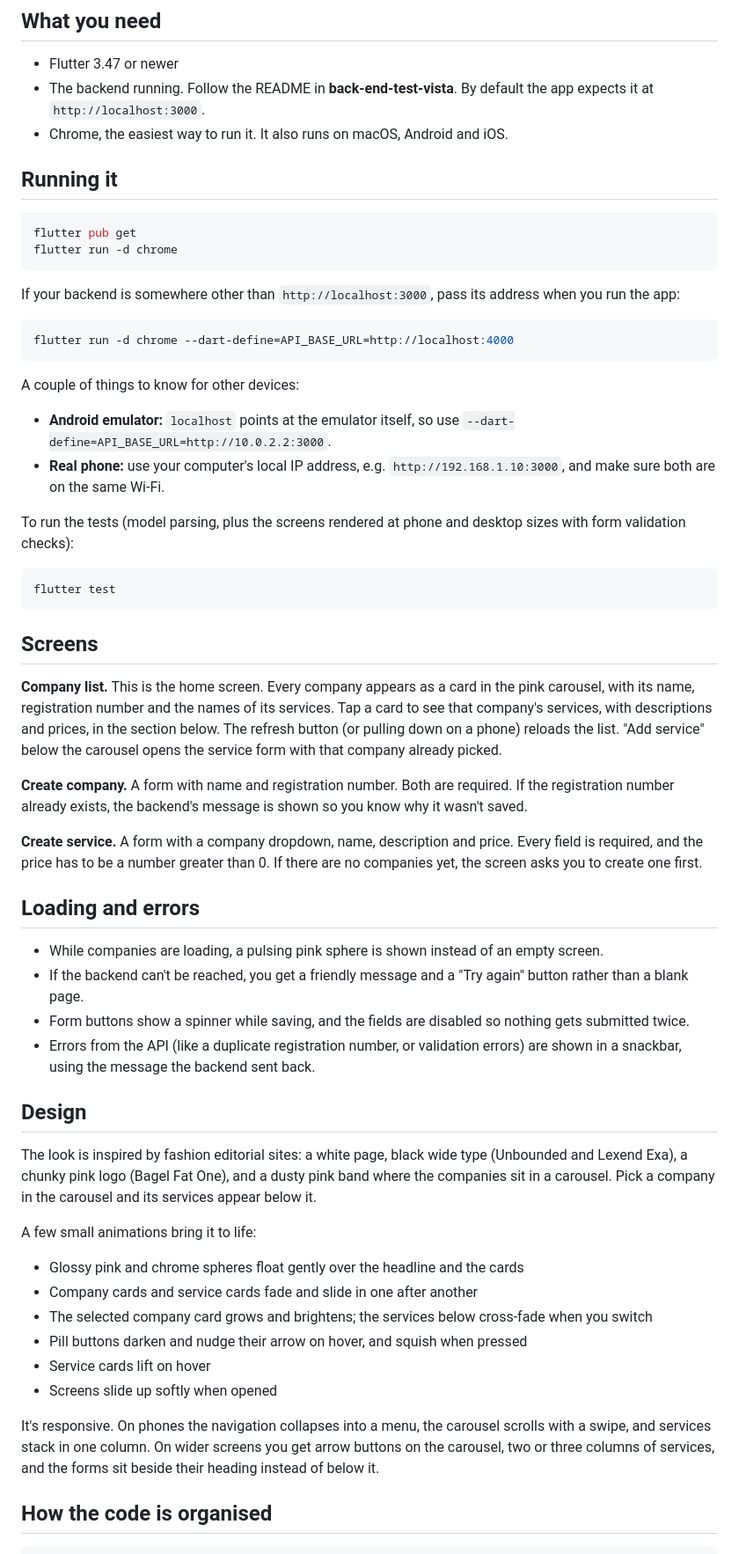
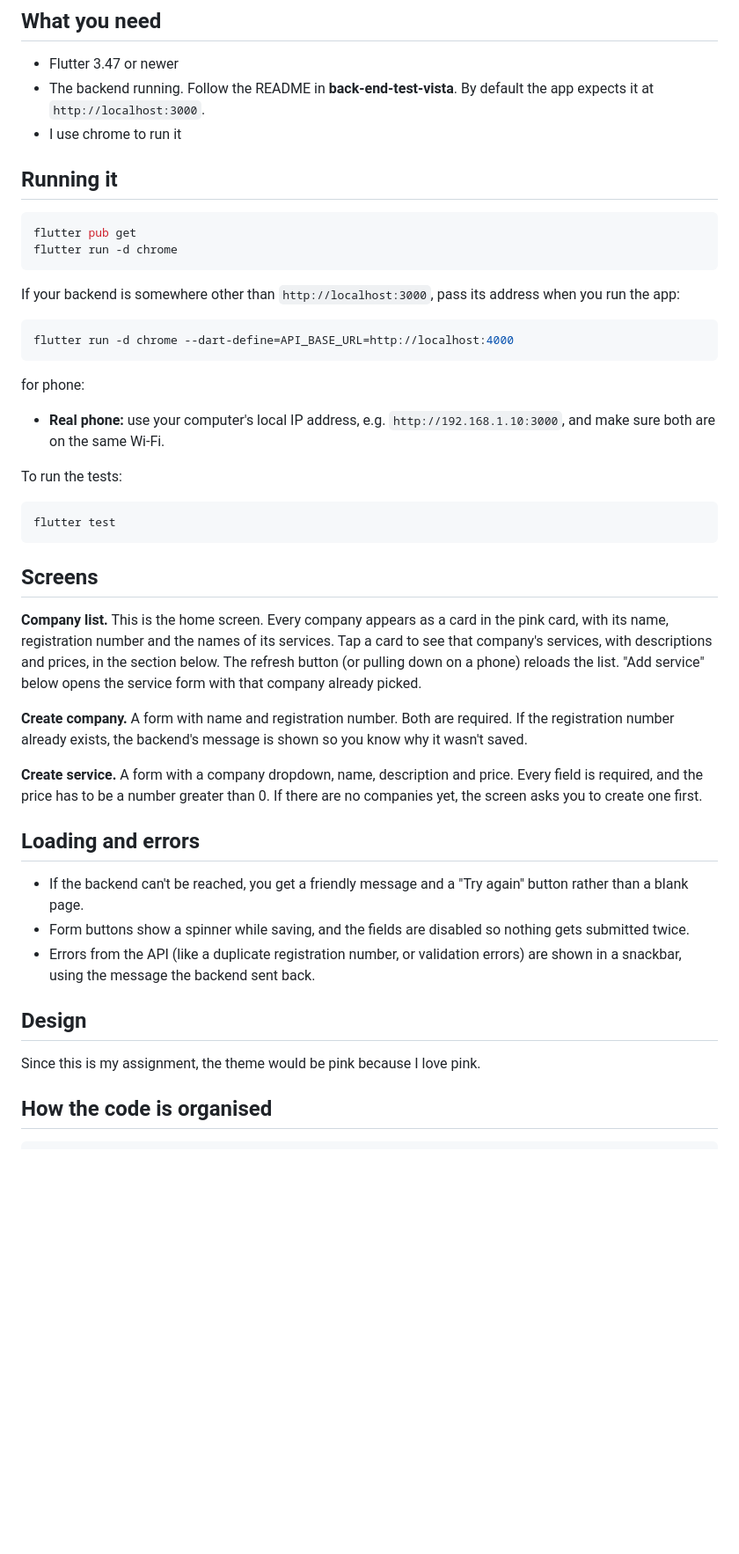
Before and after one commit to auni02/front-end-test-vista, a Markdown page: README.md, the part around the change. Shown at 88% size. Rendered like a GitHub page; blank space fills up the shorter version.

Commit message:
Revise README
Updated README to clarify running instructions and company list description.

````diff
--- a/README.md
+++ b/README.md
@@ -8,7 +8,7 @@ It uses `http` for API calls and `provider` for state management.
 
 - Flutter 3.47 or newer
 - The backend running. Follow the README in **back-end-test-vista**. By default the app expects it at `http://localhost:3000`.
-- Chrome, the easiest way to run it. It also runs on macOS, Android and iOS.
+- I use chrome to run it
 
 ## Running it
 
@@ -23,12 +23,11 @@ If your backend is somewhere other than `http://localhost:3000`, pass its addres
 flutter run -d chrome --dart-define=API_BASE_URL=http://localhost:4000
 ```
 
-A couple of things to know for other devices:
+for phone:
 
-- **Android emulator:** `localhost` points at the emulator itself, so use `--dart-define=API_BASE_URL=http://10.0.2.2:3000`.
 - **Real phone:** use your computer's local IP address, e.g. `http://192.168.1.10:3000`, and make sure both are on the same Wi-Fi.
 
-To run the tests (model parsing, plus the screens rendered at phone and desktop sizes with form validation checks):
+To run the tests:
 
 ```bash
 flutter test
@@ -36,7 +35,7 @@ flutter test
 
 ## Screens
 
-**Company list.** This is the home screen. Every company appears as a card in the pink carousel, with its name, registration number and the names of its services. Tap a card to see that company's services, with descriptions and prices, in the section below. The refresh button (or pulling down on a phone) reloads the list. "Add service" below the carousel opens the service form with that company already picked.
+**Company list.** This is the home screen. Every company appears as a card in the pink card, with its name, registration number and the names of its services. Tap a card to see that company's services, with descriptions and prices, in the section below. The refresh button (or pulling down on a phone) reloads the list. "Add service" below opens the service form with that company already picked.
 
 **Create company.** A form with name and registration number. Both are required. If the registration number already exists, the backend's message is shown so you know why it wasn't saved.
 
@@ -44,25 +43,13 @@ flutter test
 
 ## Loading and errors
 
-- While companies are loading, a pulsing pink sphere is shown instead of an empty screen.
 - If the backend can't be reached, you get a friendly message and a "Try again" button rather than a blank page.
 - Form buttons show a spinner while saving, and the fields are disabled so nothing gets submitted twice.
 - Errors from the API (like a duplicate registration number, or validation errors) are shown in a snackbar, using the message the backend sent back.
 
 ## Design
 
-The look is inspired by fashion editorial sites: a white page, black wide type (Unbounded and Lexend Exa), a chunky pink logo (Bagel Fat One), and a dusty pink band where the companies sit in a carousel. Pick a company in the carousel and its services appear below it.
-
-A few small animations bring it to life:
-
-- Glossy pink and chrome spheres float gently over the headline and the cards
-- Company cards and service cards fade and slide in one after another
-- The selected company card grows and brightens; the services below cross-fade when you switch
-- Pill buttons darken and nudge their arrow on hover, and squish when pressed
-- Service cards lift on hover
-- Screens slide up softly when opened
-
-It's responsive. On phones the navigation collapses into a menu, the carousel scrolls with a swipe, and services stack in one column. On wider screens you get arrow buttons on the carousel, two or three columns of services, and the forms sit beside their heading instead of below it.
+Since this is my assignment, the theme would be pink because I love pink.
 
 ## How the code is organised
 
````
